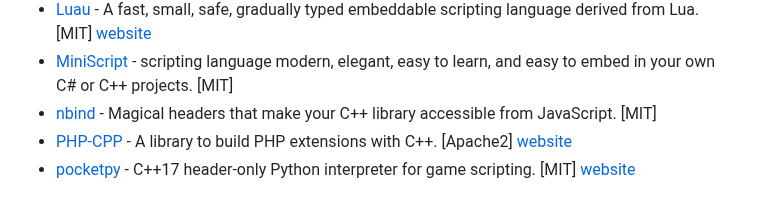
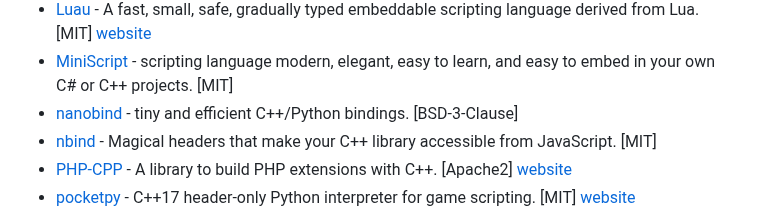
Before and after one commit to fffaraz/awesome-cpp, a Markdown page: README.md, the part around the change. Rendered like a GitHub page.

Commit message:
Add nanobind (Python binding library) (#1633)

```diff
--- a/README.md
+++ b/README.md
@@ -1067,6 +1067,7 @@ A curated list of awesome C++ (or C) frameworks, libraries, resources, and shiny
 * [luacxx](https://github.com/dafrito/luacxx) - C++11 API for creating Lua bindings. [MIT]
 * [Luau](https://github.com/luau-lang/luau) - A fast, small, safe, gradually typed embeddable scripting language derived from Lua. [MIT] [website](https://luau.org/)
 * [MiniScript](https://miniscript.org/) - scripting language modern, elegant, easy to learn, and easy to embed in your own C# or C++ projects. [MIT]
+* [nanobind](https://github.com/wjakob/nanobind) - tiny and efficient C++/Python bindings. [BSD-3-Clause]
 * [nbind](https://github.com/charto/nbind) - Magical headers that make your C++ library accessible from JavaScript. [MIT]
 * [PHP-CPP](https://github.com/CopernicaMarketingSoftware/PHP-CPP) - A library to build PHP extensions with C++. [Apache2] [website](http://www.php-cpp.com/)
 * [pocketpy](https://github.com/blueloveTH/pocketpy) - C++17 header-only Python interpreter for game scripting. [MIT] [website](https://pocketpy.dev/)
```
